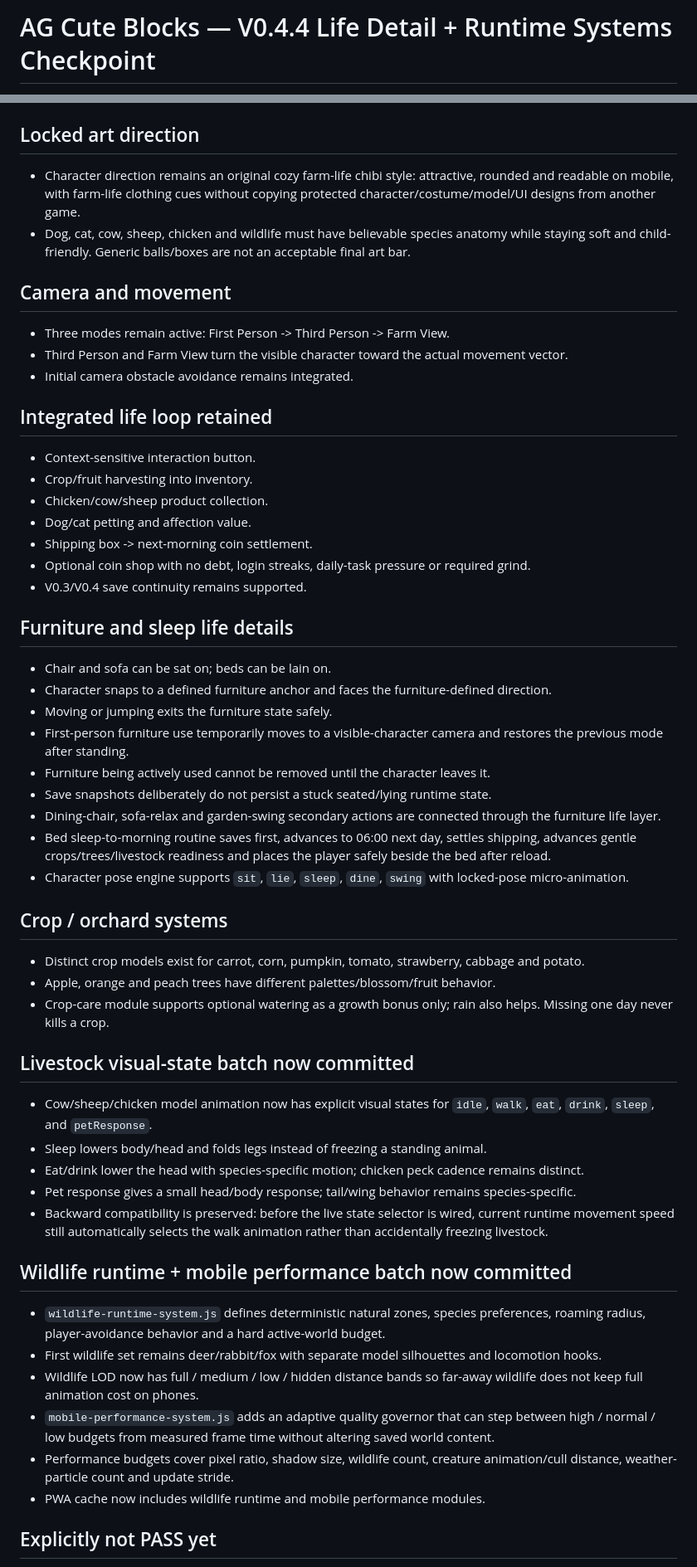
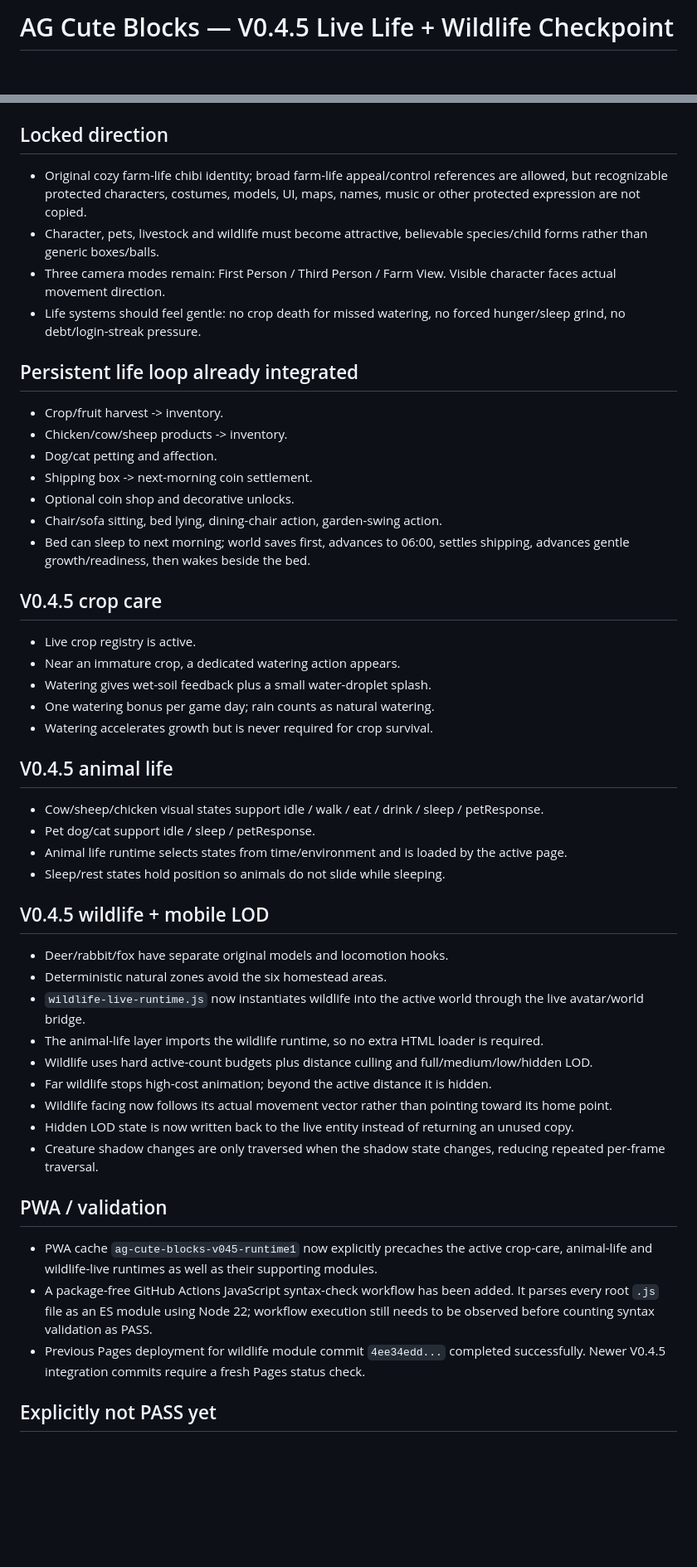
Before and after one commit to honbin002-design/-ag-cute-blocks, a Markdown page: CHECKPOINT_V04.md, 2 parts joined by grey strips. Shown at 83% size. Rendered like a GitHub page; blank space fills up the shorter version.

Commit message:
docs: advance checkpoint to V0.4.5 live wildlife integration

```diff
--- a/CHECKPOINT_V04.md
+++ b/CHECKPOINT_V04.md
@@ -1,2 +1,2 @@
-# AG Cute Blocks — V0.4.4 Life Detail + Runtime Systems Checkpoint
+# AG Cute Blocks — V0.4.5 Live Life + Wildlife Checkpoint
 
@@ -4,52 +4,47 @@ Date: 2026-08-30
 Branch: `dev-v0.1`
 
-## Locked art direction
-- Character direction remains an original cozy farm-life chibi style: attractive, rounded and readable on mobile, with farm-life clothing cues without copying protected character/costume/model/UI designs from another game.
-- Dog, cat, cow, sheep, chicken and wildlife must have believable species anatomy while staying soft and child-friendly. Generic balls/boxes are not an acceptable final art bar.
+## Locked direction
+- Original cozy farm-life chibi identity; broad farm-life appeal/control references are allowed, but recognizable protected characters, costumes, models, UI, maps, names, music or other protected expression are not copied.
+- Character, pets, livestock and wildlife must become attractive, believable species/child forms rather than generic boxes/balls.
+- Three camera modes remain: First Person / Third Person / Farm View. Visible character faces actual movement direction.
+- Life systems should feel gentle: no crop death for missed watering, no forced hunger/sleep grind, no debt/login-streak pressure.
 
-## Camera and movement
-- Three modes remain active: First Person -> Third Person -> Farm View.
-- Third Person and Farm View turn the visible character toward the actual movement vector.
-- Initial camera obstacle avoidance remains integrated.
+## Persistent life loop already integrated
+- Crop/fruit harvest -> inventory.
+- Chicken/cow/sheep products -> inventory.
+- Dog/cat petting and affection.
+- Shipping box -> next-morning coin settlement.
+- Optional coin shop and decorative unlocks.
+- Chair/sofa sitting, bed lying, dining-chair action, garden-swing action.
+- Bed can sleep to next morning; world saves first, advances to 06:00, settles shipping, advances gentle growth/readiness, then wakes beside the bed.
 
-## Integrated life loop retained
-- Context-sensitive interaction button.
-- Crop/fruit harvesting into inventory.
-- Chicken/cow/sheep product collection.
-- Dog/cat petting and affection value.
-- Shipping box -> next-morning coin settlement.
-- Optional coin shop with no debt, login streaks, daily-task pressure or required grind.
-- V0.3/V0.4 save continuity remains supported.
+## V0.4.5 crop care
+- Live crop registry is active.
+- Near an immature crop, a dedicated watering action appears.
+- Watering gives wet-soil feedback plus a small water-droplet splash.
+- One watering bonus per game day; rain counts as natural watering.
+- Watering accelerates growth but is never required for crop survival.
 
-## Furniture and sleep life details
-- Chair and sofa can be sat on; beds can be lain on.
-- Character snaps to a defined furniture anchor and faces the furniture-defined direction.
-- Moving or jumping exits the furniture state safely.
-- First-person furniture use temporarily moves to a visible-character camera and restores the previous mode after standing.
-- Furniture being actively used cannot be removed until the character leaves it.
-- Save snapshots deliberately do not persist a stuck seated/lying runtime state.
-- Dining-chair, sofa-relax and garden-swing secondary actions are connected through the furniture life layer.
-- Bed sleep-to-morning routine saves first, advances to 06:00 next day, settles shipping, advances gentle crops/trees/livestock readiness and places the player safely beside the bed after reload.
-- Character pose engine supports `sit`, `lie`, `sleep`, `dine`, `swing` with locked-pose micro-animation.
+## V0.4.5 animal life
+- Cow/sheep/chicken visual states support idle / walk / eat / drink / sleep / petResponse.
+- Pet dog/cat support idle / sleep / petResponse.
+- Animal life runtime selects states from time/environment and is loaded by the active page.
+- Sleep/rest states hold position so animals do not slide while sleeping.
 
-## Crop / orchard systems
-- Distinct crop models exist for carrot, corn, pumpkin, tomato, strawberry, cabbage and potato.
-- Apple, orange and peach trees have different palettes/blossom/fruit behavior.
-- Crop-care module supports optional watering as a growth bonus only; rain also helps. Missing one day never kills a crop.
+## V0.4.5 wildlife + mobile LOD
+- Deer/rabbit/fox have separate original models and locomotion hooks.
+- Deterministic natural zones avoid the six homestead areas.
+- `wildlife-live-runtime.js` now instantiates wildlife into the active world through the live avatar/world bridge.
+- The animal-life layer imports the wildlife runtime, so no extra HTML loader is required.
+- Wildlife uses hard active-count budgets plus distance culling and full/medium/low/hidden LOD.
+- Far wildlife stops high-cost animation; beyond the active distance it is hidden.
+- Wildlife facing now follows its actual movement vector rather than pointing toward its home point.
+- Hidden LOD state is now written back to the live entity instead of returning an unused copy.
+- Creature shadow changes are only traversed when the shadow state changes, reducing repeated per-frame traversal.
 
-## Livestock visual-state batch now committed
-- Cow/sheep/chicken model animation now has explicit visual states for `idle`, `walk`, `eat`, `drink`, `sleep`, and `petResponse`.
-- Sleep lowers body/head and folds legs instead of freezing a standing animal.
-- Eat/drink lower the head with species-specific motion; chicken peck cadence remains distinct.
-- Pet response gives a small head/body response; tail/wing behavior remains species-specific.
-- Backward compatibility is preserved: before the live state selector is wired, current runtime movement speed still automatically selects the walk animation rather than accidentally freezing livestock.
-
-## Wildlife runtime + mobile performance batch now committed
-- `wildlife-runtime-system.js` defines deterministic natural zones, species preferences, roaming radius, player-avoidance behavior and a hard active-world budget.
-- First wildlife set remains deer/rabbit/fox with separate model silhouettes and locomotion hooks.
-- Wildlife LOD now has full / medium / low / hidden distance bands so far-away wildlife does not keep full animation cost on phones.
-- `mobile-performance-system.js` adds an adaptive quality governor that can step between high / normal / low budgets from measured frame time without altering saved world content.
-- Performance budgets cover pixel ratio, shadow size, wildlife count, creature animation/cull distance, weather-particle count and update stride.
-- PWA cache now includes wildlife runtime and mobile performance modules.
+## PWA / validation
+- PWA cache `ag-cute-blocks-v045-runtime1` now explicitly precaches the active crop-care, animal-life and wildlife-live runtimes as well as their supporting modules.
+- A package-free GitHub Actions JavaScript syntax-check workflow has been added. It parses every root `.js` file as an ES module using Node 22; workflow execution still needs to be observed before counting syntax validation as PASS.
+- Previous Pages deployment for wildlife module commit `4ee34edd...` completed successfully. Newer V0.4.5 integration commits require a fresh Pages status check.
 
 ## Explicitly not PASS yet
```
Also changed, not shown: other parts of CHECKPOINT_V04.md (+15 -15 lines).
